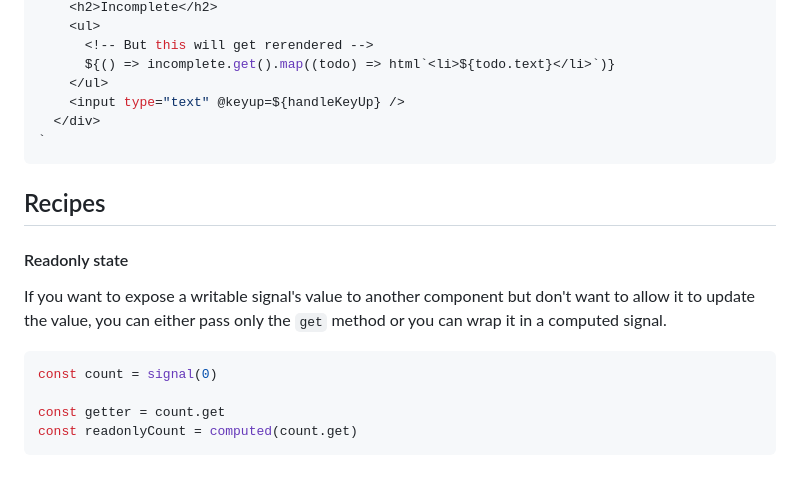
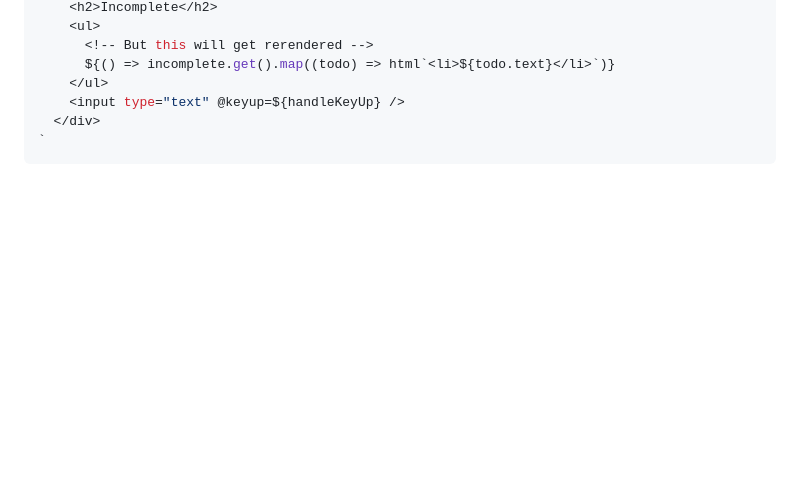
Before and after one commit to duncsully/solit, a Markdown page: readme.md, the part around the change. Rendered like a GitHub page; blank space fills up the shorter version.

Commit message:
doc: remove unneeded recipes section now that getReadonly exists

````diff
--- a/readme.md
+++ b/readme.md
@@ -215,16 +215,3 @@ return html`
   </div>
 `
 ```
-
-## Recipes
-
-#### Readonly state
-
-If you want to expose a writable signal's value to another component but don't want to allow it to update the value, you can either pass only the `get` method or you can wrap it in a computed signal.
-
-```ts
-const count = signal(0)
-
-const getter = count.get
-const readonlyCount = computed(count.get)
-```
````
